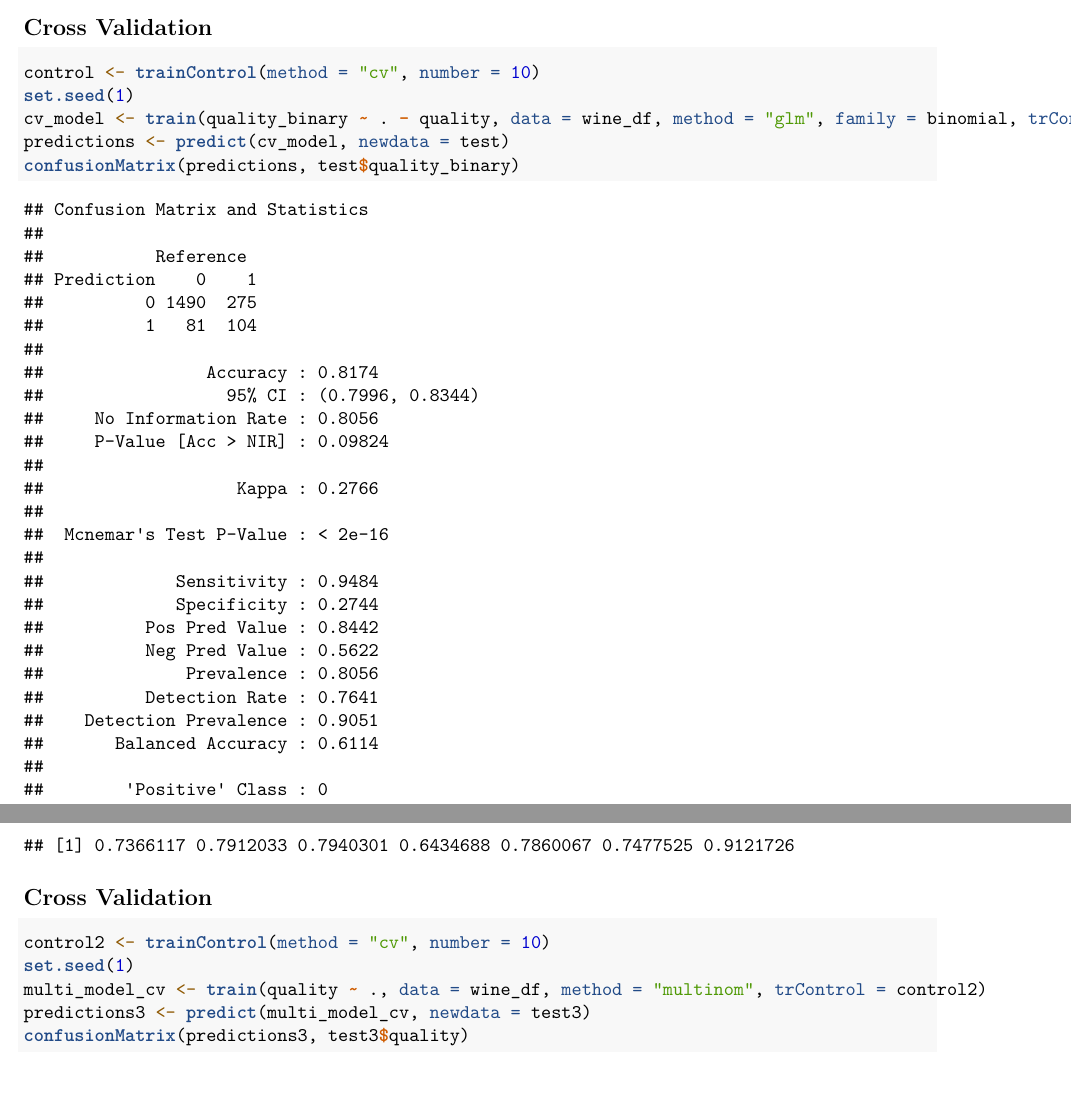
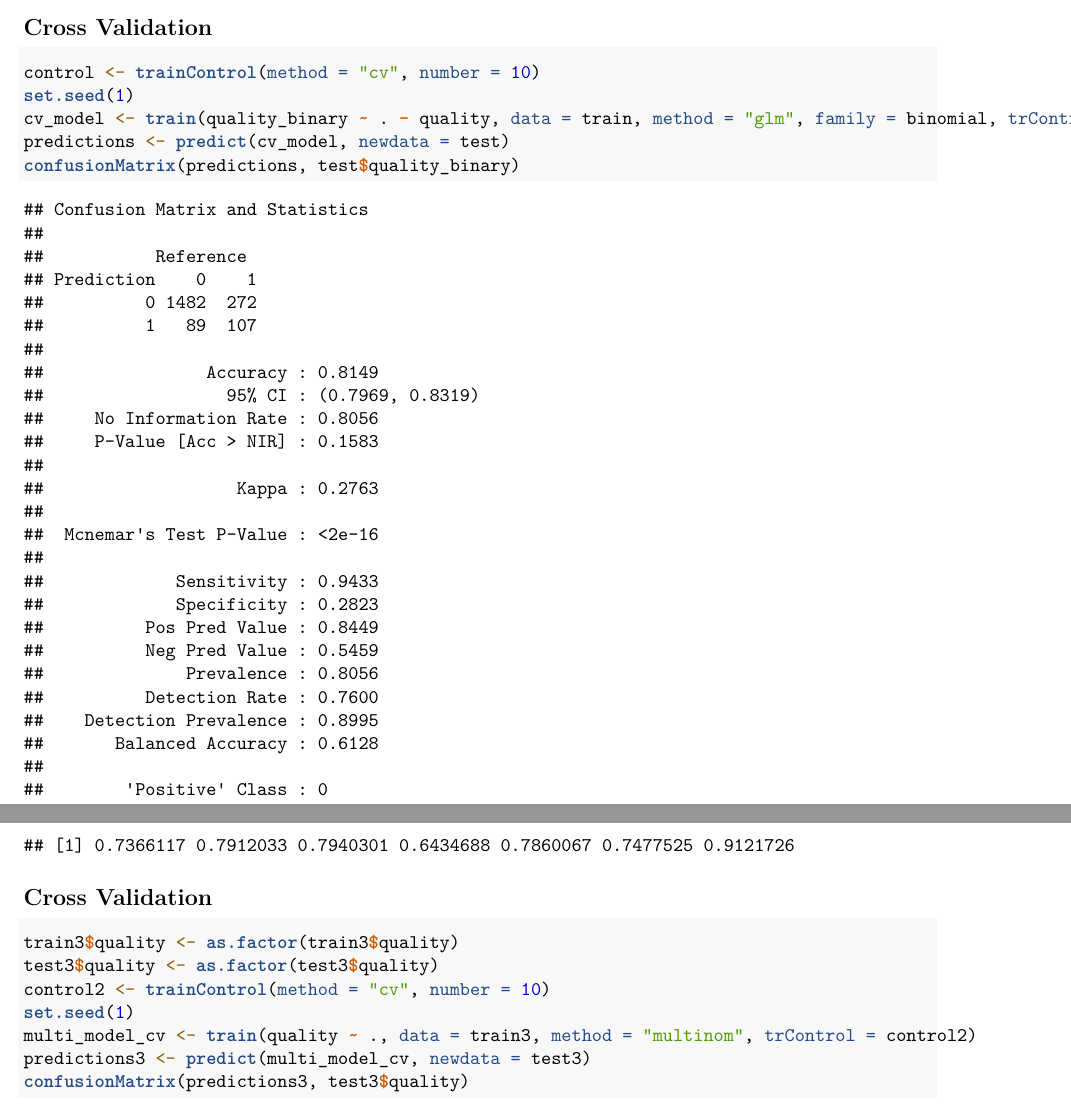
Before and after one commit to rcherivi/stsci3740final, an R Markdown document (Logistic Regression (Final) .Rmd): two parts of pages 4 and 8 of 8, joined at a grey line, cut so that both start at the same text. Rendered offline with R 4.5, knitr and Pandoc, then LaTeX, with nearby package versions.

Commit message:
updated cv accuracy for logistic regression

````diff
--- a/Logistic Regression (Final) .Rmd
+++ b/Logistic Regression (Final) .Rmd
@@ -59,7 +59,7 @@ auc(roc_curve)
 ```{r}
 control <- trainControl(method = "cv", number = 10)
 set.seed(1)
-cv_model <- train(quality_binary ~ . - quality, data = wine_df, method = "glm", family = binomial, trControl = control)
+cv_model <- train(quality_binary ~ . - quality, data = train, method = "glm", family = binomial, trControl = control)
 predictions <- predict(cv_model, newdata = test)
 confusionMatrix(predictions, test$quality_binary)
 ```
@@ -120,9 +120,11 @@ sapply(roc_list, auc)
 
 ## Cross Validation
 ```{r, eval=FALSE}
+train3$quality <- as.factor(train3$quality)
+test3$quality <- as.factor(test3$quality)
 control2 <- trainControl(method = "cv", number = 10)
 set.seed(1)
-multi_model_cv <- train(quality ~ ., data = wine_df, method = "multinom", trControl = control2)
+multi_model_cv <- train(quality ~ ., data = train3, method = "multinom", trControl = control2)
 predictions3 <- predict(multi_model_cv, newdata = test3)
 confusionMatrix(predictions3, test3$quality)
 ```
````
Also changed, not shown: Logistic-Regression--Final--.pdf.
